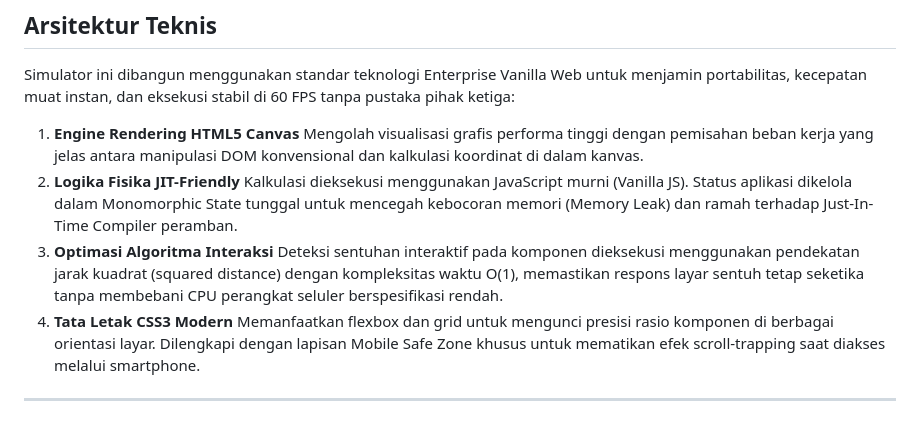
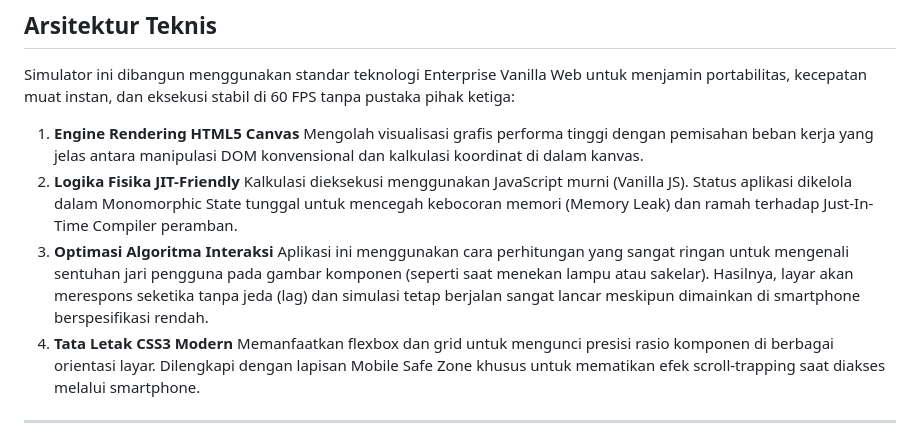
Before and after one commit to pedro-muqoyat/simulator_sirkuit_digital, a Markdown page: README.md, the part around the change. Rendered like a GitHub page.

Commit message:
docs(sirkuit): simplify technical explanation in README for better clarity
- Replace complex algorithmic terminology with accessible language in interaction optimization section
- Clarify touch detection mechanism using everyday examples (pressing lights and switches)
- Improve readability for non-technical users while maintaining accuracy of performance characteristics
- Better align documentation with educational focus of the project

```diff
--- a/README.md
+++ b/README.md
@@ -41,7 +41,7 @@ Simulator ini dibangun menggunakan standar teknologi Enterprise Vanilla Web untu
 2. **Logika Fisika JIT-Friendly**
    Kalkulasi dieksekusi menggunakan JavaScript murni (Vanilla JS). Status aplikasi dikelola dalam Monomorphic State tunggal untuk mencegah kebocoran memori (Memory Leak) dan ramah terhadap Just-In-Time Compiler peramban.
 3. **Optimasi Algoritma Interaksi**
-   Deteksi sentuhan interaktif pada komponen dieksekusi menggunakan pendekatan jarak kuadrat (squared distance) dengan kompleksitas waktu O(1), memastikan respons layar sentuh tetap seketika tanpa membebani CPU perangkat seluler berspesifikasi rendah.
+   Aplikasi ini menggunakan cara perhitungan yang sangat ringan untuk mengenali sentuhan jari pengguna pada gambar komponen (seperti saat menekan lampu atau sakelar). Hasilnya, layar akan merespons seketika tanpa jeda (lag) dan simulasi tetap berjalan sangat lancar meskipun dimainkan di smartphone berspesifikasi rendah.
 4. **Tata Letak CSS3 Modern**
    Memanfaatkan flexbox dan grid untuk mengunci presisi rasio komponen di berbagai orientasi layar. Dilengkapi dengan lapisan Mobile Safe Zone khusus untuk mematikan efek scroll-trapping saat diakses melalui smartphone.
 
```
